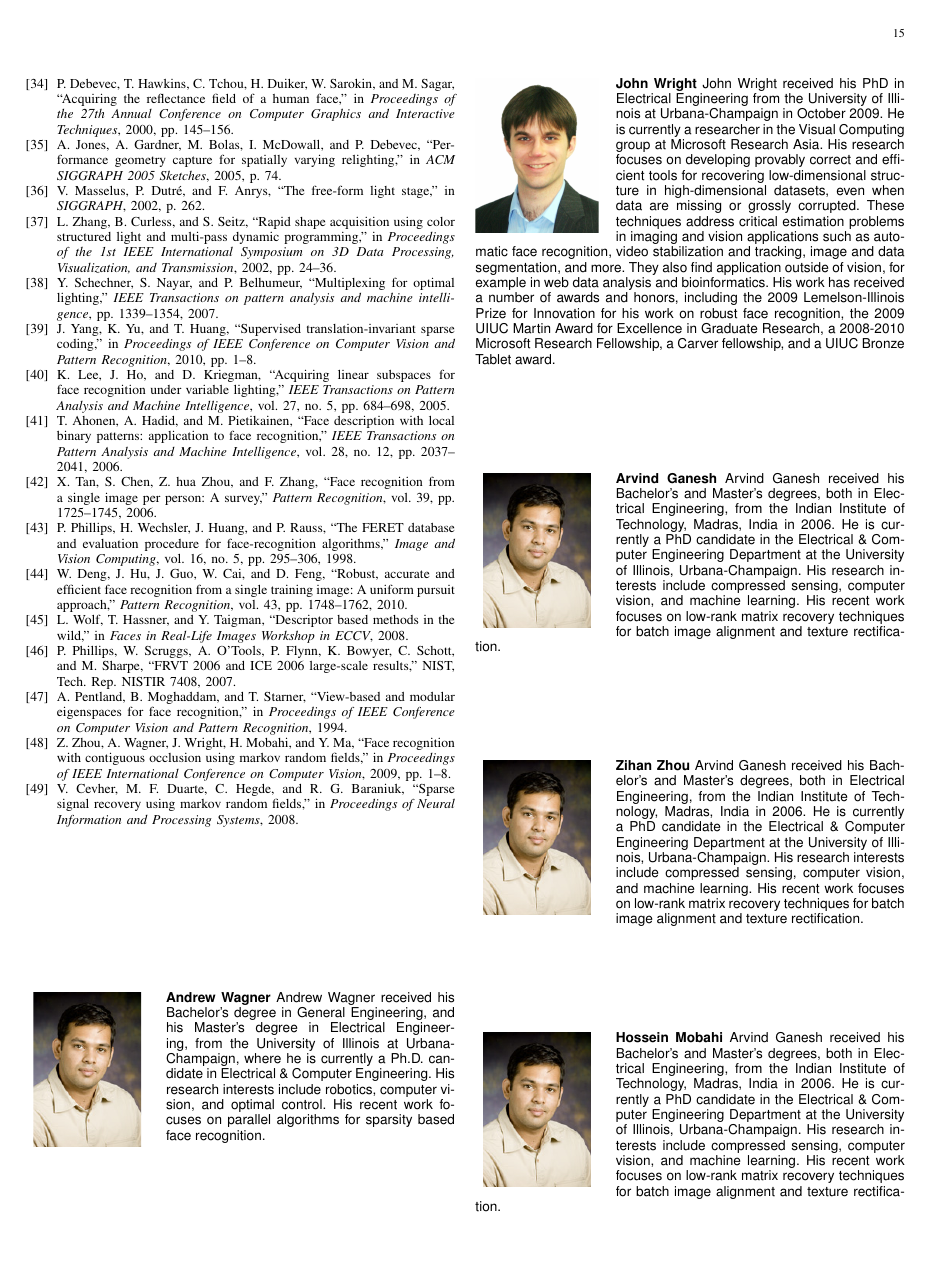
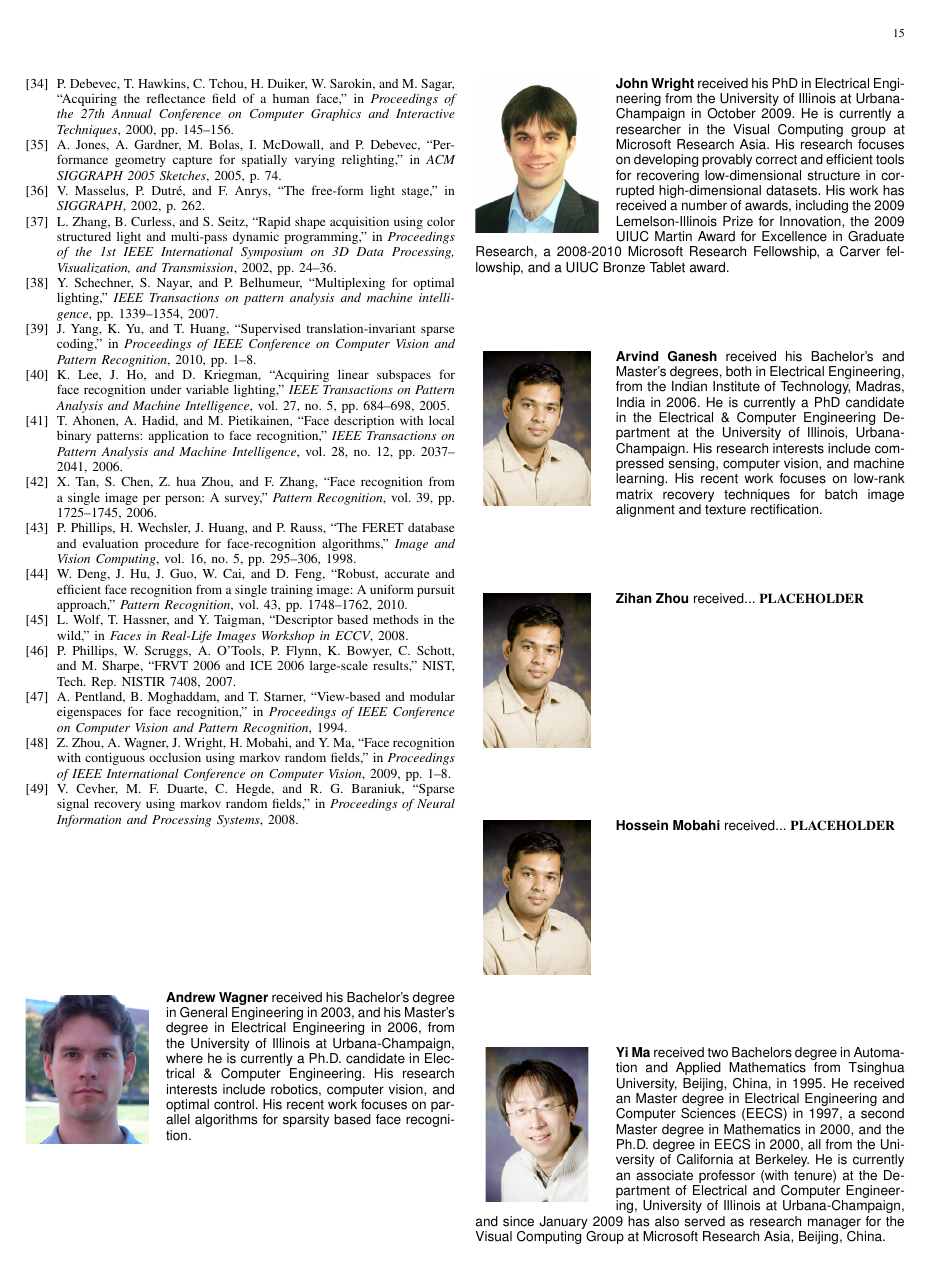
Before and after one commit to drewm1980/faces_pami_paper, a LaTeX paper (faces_system.tex): page 15 of 16 before the commit and page 15 of 15 after it. Compiled offline with pdfLaTeX; an older LaTeX class or package is replaced by its successor.

Commit message:
Working on bios

```diff
--- a/faces_system.tex
+++ b/faces_system.tex
@@ -1867,21 +1867,28 @@ the Lemelson-Illinois Student Prize. %} %\vspace{0mm}
 % optional argument. You can create your own macro to make things
 % simpler here.
 
-\begin{IEEEbiography}[{\includegraphics[width=1in,height=1.25in,clip,keepaspectratio]{bios/arvind}}]{Andrew Wagner}
-Andrew Wagner received his Bachelor's degree in General Engineering,
-and his Master's degree in Electrical Engineering, from the University
+\begin{IEEEbiography}[{\includegraphics[width=1in,height=1.25in,clip,keepaspectratio]{bios/drew}}]{Andrew Wagner}
+received his Bachelor's degree in General Engineering in 2003,
+and his Master's degree in Electrical Engineering in 2006, from the University
 of Illinois at Urbana-Champaign, where he is currently a Ph.D.
 candidate in Electrical \& Computer Engineering.
 His research interests include robotics, computer vision, and optimal control.
 His recent work focuses on parallel algorithms for sparsity
 based face recognition.\end{IEEEbiography}
 
-\begin{IEEEbiography}[{\includegraphics[width=1in,height=1.25in,clip,keepaspectratio]{bios/john}}]{John Wright}
-John Wright received his PhD in Electrical Engineering from the University of Illinois at Urbana-Champaign in October 2009. He is currently a researcher in the Visual Computing group at Microsoft Research Asia. His research focuses on developing provably correct and efficient tools for recovering low-dimensional structure in high-dimensional datasets, even when data are missing or grossly corrupted. These techniques address critical estimation problems in imaging and vision applications such as automatic face recognition, video stabilization and tracking, image and data segmentation, and more. They also find application outside of vision, for example in web data analysis and bioinformatics. His work has received a number of awards and honors, including the 2009 Lemelson-Illinois Prize for Innovation for his work on robust face recognition, the 2009 UIUC Martin Award for Excellence in Graduate Research, a 2008-2010 Microsoft Research Fellowship, a Carver fellowship, and a UIUC Bronze Tablet award.
-\end{IEEEbiography}
+\begin{IEEEbiography}[{\includegraphics[width=1in,height=1.25in,clip,keepaspectratio]{bios/john}}]{John
+Wright} received his PhD in Electrical Engineering from the
+University of Illinois at Urbana-Champaign in October 2009. He is currently a
+researcher in the Visual Computing group at Microsoft Research Asia.  His
+research focuses on developing provably correct and efficient tools for
+recovering low-dimensional structure in corrupted high-dimensional datasets.
+His work has received a number of awards, including the 2009 Lemelson-Illinois
+Prize for Innovation, the 2009 UIUC Martin Award for Excellence in Graduate
+Research, a 2008-2010 Microsoft Research Fellowship, a Carver fellowship, and a
+UIUC Bronze Tablet award.  \end{IEEEbiography}
 
 \begin{IEEEbiography}[{\includegraphics[width=1in,height=1.25in,clip,keepaspectratio]{bios/arvind}}]{Arvind Ganesh}
-Arvind Ganesh received his Bachelor's and Master's degrees, both in Electrical
+received his Bachelor's and Master's degrees, both in Electrical
 Engineering, from the Indian Institute of Technology, Madras, India in 2006. He
 is currently a PhD candidate in the Electrical \& Computer Engineering
 Department at the University of Illinois, Urbana-Champaign. His research
@@ -1890,21 +1897,27 @@ His recent work focuses on low-rank matrix recovery techniques for
 batch image alignment and texture rectification.  \end{IEEEbiography}
 
 \begin{IEEEbiography}[{\includegraphics[width=1in,height=1.25in,clip,keepaspectratio]{bios/arvind}}]{Zihan Zhou}
-Arvind Ganesh received his Bachelor's and Master's degrees, both in Electrical
-Engineering, from the Indian Institute of Technology, Madras, India in 2006. He
-is currently a PhD candidate in the Electrical \& Computer Engineering
-Department at the University of Illinois, Urbana-Champaign. His research
-interests include compressed sensing, computer vision, and machine learning.
-His recent work focuses on low-rank matrix recovery techniques for
-batch image alignment and texture rectification.  \end{IEEEbiography}
+received... {\bf PLACEHOLDER}
+\end{IEEEbiography}
 
 \begin{IEEEbiography}[{\includegraphics[width=1in,height=1.25in,clip,keepaspectratio]{bios/arvind}}]{Hossein Mobahi}
-Arvind Ganesh received his Bachelor's and Master's degrees, both in Electrical
-Engineering, from the Indian Institute of Technology, Madras, India in 2006. He
-is currently a PhD candidate in the Electrical \& Computer Engineering
-Department at the University of Illinois, Urbana-Champaign. His research
-interests include compressed sensing, computer vision, and machine learning.
-His recent work focuses on low-rank matrix recovery techniques for
-batch image alignment and texture rectification.  \end{IEEEbiography}
-
-\begin{IEEEbiography}[{\includegraphics[width=1in,height=1.25in,clip,keepaspectratio]{bios/arvind}}]{Yi Ma}
+received... {\bf PLACEHOLDER}
+\end{IEEEbiography}
+
+\begin{IEEEbiography}[{\includegraphics[width=1in,height=1.25in,clip,keepaspectratio]{bios/yi}}]{Yi
+Ma} received two Bachelors degree in Automation and Applied Mathematics
+from  Tsinghua University, Beijing, China, in 1995. He received an Master
+degree in Electrical Engineering and Computer Sciences (EECS) in 1997, a second
+Master degree in Mathematics in 2000, and the Ph.D. degree in EECS in 2000, all
+from the University of California at Berkeley. He is currently an associate
+professor (with tenure) at the Department of Electrical and Computer
+Engineering, University of Illinois at Urbana-Champaign, and since January 2009
+has also served as research manager for the Visual Computing Group at Microsoft
+Research Asia, Beijing, China.  \end{IEEEbiography}
+
+%He is an associate
+%editor of the  IEEE Transactions on Pattern Analysis and Machine Intelligence
+%since 2007 and the International Journal of Computer Vision since 2010. He has
+%also served as the chief guest editor for special issues for the Proceedings of
+%IEEE and the IEEE Signal Processing Magazine. He serves as Area Chair for NIPS
+%2011, Program Board Memember for ICCV 2011, and Program Chair for ICCV 2013.
@@ -1918,7 +1924,6 @@ batch image alignment and texture rectification.  \end{IEEEbiography}
 
 % if you will not have a photo
-%\begin{biographynophoto}{John Doe}
-%Biography text here.
+%\begin{biographynophoto}{John Doe} Biography text here.
 %\end{biographynophoto}
 
 
```
Also changed, not shown: bios/drew.jpg (added), bios/yi.jpg (added), faces_system.tex (7 more changed lines).
